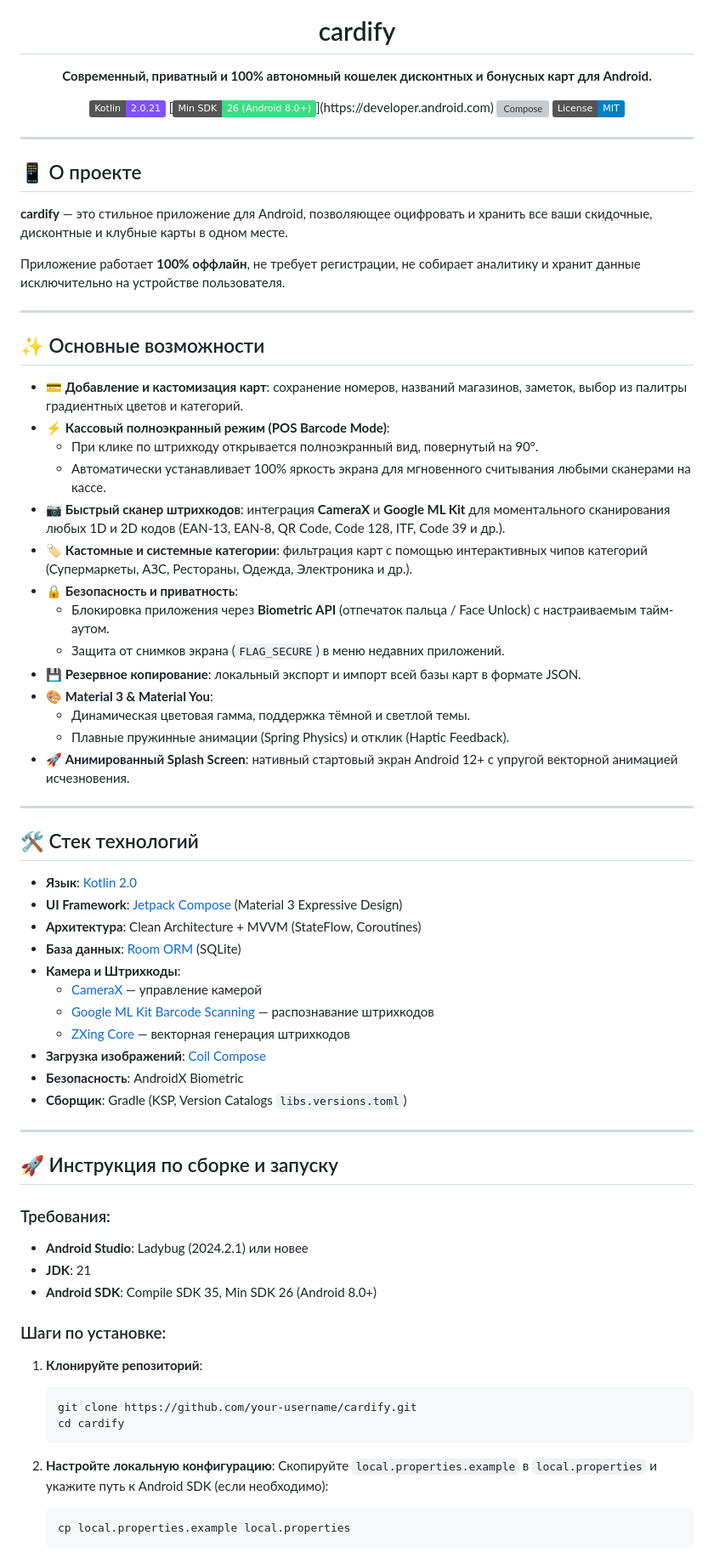
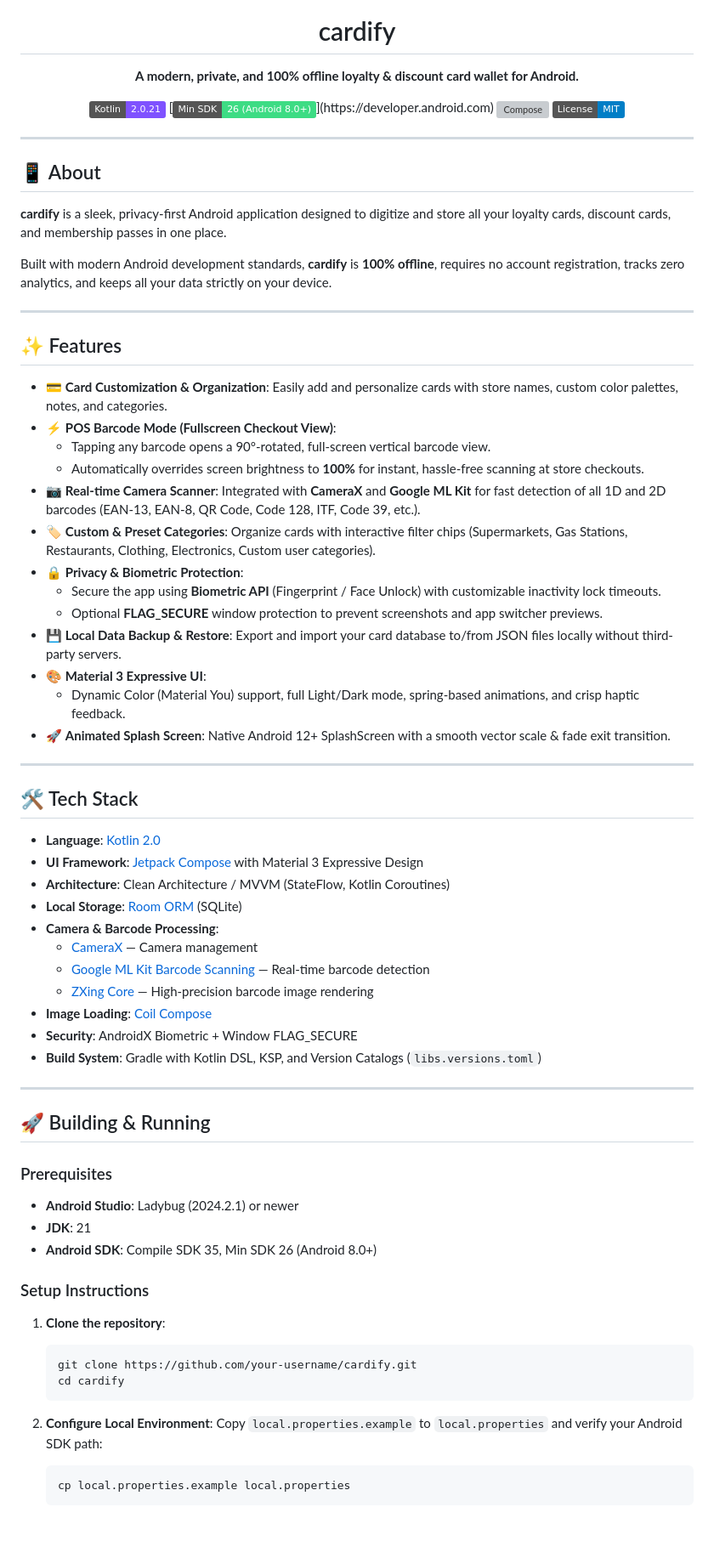
Before and after one commit to ilya33gh/cardify, a Markdown page: README.md, the part around one of its changes. Shown at 85% size. Rendered like a GitHub page; badges without logos; blank space fills up the shorter version; grey boxes are pictures that could not be loaded.

Commit message:
docs: translate README.md to English for GitHub publication

````diff
--- a/README.md
+++ b/README.md
@@ -4,7 +4,7 @@
 
   # cardify
 
-  **Современный, приватный и 100% автономный кошелек дисконтных и бонусных карт для Android.**
+  **A modern, private, and 100% offline loyalty & discount card wallet for Android.**
 
   [![Kotlin](https://img.shields.io/badge/Kotlin-2.0.21-7F52FF.svg?style=flat&logo=kotlin)](https://kotlinlang.org)
   [![Android SDK](https://img.shields.io/badge/Min%20SDK-26%20(Android%208.0%2B)-3DDC84.svg?style=flat&logo=android)](https://developer.android.com)
@@ -15,66 +15,65 @@
 
 ---
 
-## 📱 О проекте
+## 📱 About
 
-**cardify** — это стильное приложение для Android, позволяющее оцифровать и хранить все ваши скидочные, дисконтные и клубные карты в одном месте.
+**cardify** is a sleek, privacy-first Android application designed to digitize and store all your loyalty cards, discount cards, and membership passes in one place.
 
-Приложение работает **100% оффлайн**, не требует регистрации, не собирает аналитику и хранит данные исключительно на устройстве пользователя.
+Built with modern Android development standards, **cardify** is **100% offline**, requires no account registration, tracks zero analytics, and keeps all your data strictly on your device.
 
 ---
 
-## ✨ Основные возможности
+## ✨ Features
 
-- 💳 **Добавление и кастомизация карт**: сохранение номеров, названий магазинов, заметок, выбор из палитры градиентных цветов и категорий.
-- ⚡ **Кассовый полноэкранный режим (POS Barcode Mode)**:
-  - При клике по штрихкоду открывается полноэкранный вид, повернутый на 90°.
-  - Автоматически устанавливает 100% яркость экрана для мгновенного считывания любыми сканерами на кассе.
-- 📷 **Быстрый сканер штрихкодов**: интеграция **CameraX** и **Google ML Kit** для моментального сканирования любых 1D и 2D кодов (EAN-13, EAN-8, QR Code, Code 128, ITF, Code 39 и др.).
-- 🏷️ **Кастомные и системные категории**: фильтрация карт с помощью интерактивных чипов категорий (Супермаркеты, АЗС, Рестораны, Одежда, Электроника и др.).
-- 🔒 **Безопасность и приватность**:
-  - Блокировка приложения через **Biometric API** (отпечаток пальца / Face Unlock) с настраиваемым тайм-аутом.
-  - Защита от снимков экрана (`FLAG_SECURE`) в меню недавних приложений.
-- 💾 **Резервное копирование**: локальный экспорт и импорт всей базы карт в формате JSON.
-- 🎨 **Material 3 & Material You**:
-  - Динамическая цветовая гамма, поддержка тёмной и светлой темы.
-  - Плавные пружинные анимации (Spring Physics) и отклик (Haptic Feedback).
-- 🚀 **Анимированный Splash Screen**: нативный стартовый экран Android 12+ с упругой векторной анимацией исчезновения.
+- 💳 **Card Customization & Organization**: Easily add and personalize cards with store names, custom color palettes, notes, and categories.
+- ⚡ **POS Barcode Mode (Fullscreen Checkout View)**:
+  - Tapping any barcode opens a 90°-rotated, full-screen vertical barcode view.
+  - Automatically overrides screen brightness to **100%** for instant, hassle-free scanning at store checkouts.
+- 📷 **Real-time Camera Scanner**: Integrated with **CameraX** and **Google ML Kit** for fast detection of all 1D and 2D barcodes (EAN-13, EAN-8, QR Code, Code 128, ITF, Code 39, etc.).
+- 🏷️ **Custom & Preset Categories**: Organize cards with interactive filter chips (Supermarkets, Gas Stations, Restaurants, Clothing, Electronics, Custom user categories).
+- 🔒 **Privacy & Biometric Protection**:
+  - Secure the app using **Biometric API** (Fingerprint / Face Unlock) with customizable inactivity lock timeouts.
+  - Optional **FLAG_SECURE** window protection to prevent screenshots and app switcher previews.
+- 💾 **Local Data Backup & Restore**: Export and import your card database to/from JSON files locally without third-party servers.
+- 🎨 **Material 3 Expressive UI**:
+  - Dynamic Color (Material You) support, full Light/Dark mode, spring-based animations, and crisp haptic feedback.
+- 🚀 **Animated Splash Screen**: Native Android 12+ SplashScreen with a smooth vector scale & fade exit transition.
 
 ---
 
-## 🛠 Стек технологий
+## 🛠 Tech Stack
 
-- **Язык**: [Kotlin 2.0](https://kotlinlang.org/)
-- **UI Framework**: [Jetpack Compose](https://developer.android.com/jetpack/compose) (Material 3 Expressive Design)
-- **Архитектура**: Clean Architecture + MVVM (StateFlow, Coroutines)
-- **База данных**: [Room ORM](https://developer.android.com/training/data-storage/room) (SQLite)
-- **Камера и Штрихкоды**:
-  - [CameraX](https://developer.android.com/training/camerax) — управление камерой
-  - [Google ML Kit Barcode Scanning](https://developers.google.com/ml-kit/vision/barcode-scanning) — распознавание штрихкодов
-  - [ZXing Core](https://github.com/zxing/zxing) — векторная генерация штрихкодов
-- **Загрузка изображений**: [Coil Compose](https://coil-kt.github.io/coil/)
-- **Безопасность**: AndroidX Biometric
-- **Сборщик**: Gradle (KSP, Version Catalogs `libs.versions.toml`)
+- **Language**: [Kotlin 2.0](https://kotlinlang.org/)
+- **UI Framework**: [Jetpack Compose](https://developer.android.com/jetpack/compose) with Material 3 Expressive Design
+- **Architecture**: Clean Architecture / MVVM (StateFlow, Kotlin Coroutines)
+- **Local Storage**: [Room ORM](https://developer.android.com/training/data-storage/room) (SQLite)
+- **Camera & Barcode Processing**:
+  - [CameraX](https://developer.android.com/training/camerax) — Camera management
+  - [Google ML Kit Barcode Scanning](https://developers.google.com/ml-kit/vision/barcode-scanning) — Real-time barcode detection
+  - [ZXing Core](https://github.com/zxing/zxing) — High-precision barcode image rendering
+- **Image Loading**: [Coil Compose](https://coil-kt.github.io/coil/)
+- **Security**: AndroidX Biometric + Window FLAG_SECURE
+- **Build System**: Gradle with Kotlin DSL, KSP, and Version Catalogs (`libs.versions.toml`)
 
 ---
 
-## 🚀 Инструкция по сборке и запуску
+## 🚀 Building & Running
 
-### Требования:
-- **Android Studio**: Ladybug (2024.2.1) или новее
+### Prerequisites
+- **Android Studio**: Ladybug (2024.2.1) or newer
 - **JDK**: 21
 - **Android SDK**: Compile SDK 35, Min SDK 26 (Android 8.0+)
 
-### Шаги по установке:
+### Setup Instructions
 
-1. **Клонируйте репозиторий**:
+1. **Clone the repository**:
    ```bash
    git clone https://github.com/your-username/cardify.git
    cd cardify
    ```
 
-2. **Настройте локальную конфигурацию**:
-   Скопируйте `local.properties.example` в `local.properties` и укажите путь к Android SDK (если необходимо):
+2. **Configure Local Environment**:
+   Copy `local.properties.example` to `local.properties` and verify your Android SDK path:
    ```bash
    cp local.properties.example local.properties
    ```
````
Also changed, not shown: other parts of README.md (+9 -9 lines).
